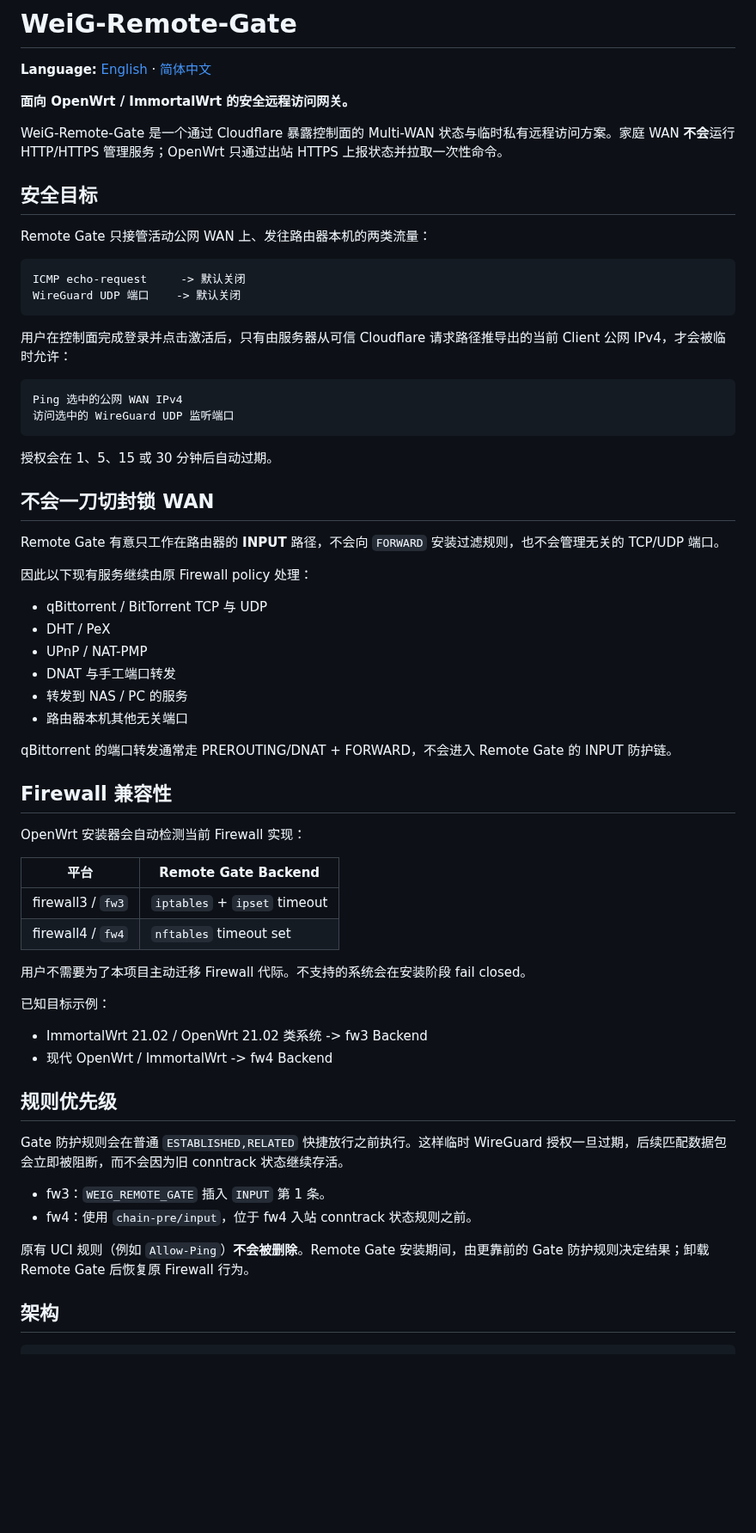
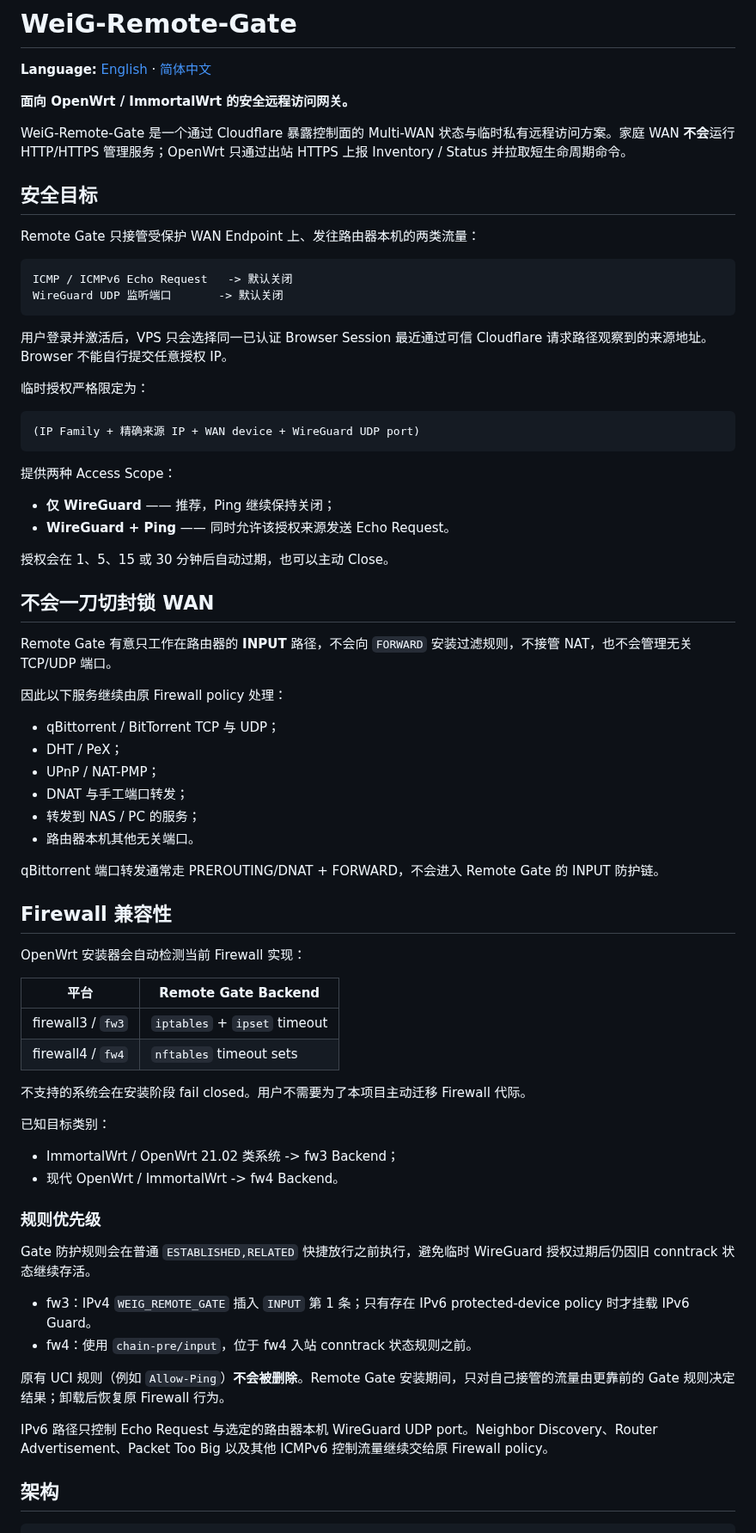
Before and after one commit to weigefenxiang/WeiG-Remote-Gate, a Markdown page: translations/README.zh-CN.md, the part around one of its changes. Shown at 86% size. Rendered like a GitHub page; blank space fills up the shorter version.

````diff
--- a/translations/README.zh-CN.md
+++ b/translations/README.zh-CN.md
@@ -4,40 +4,46 @@
 
 **面向 OpenWrt / ImmortalWrt 的安全远程访问网关。**
 
-WeiG-Remote-Gate 是一个通过 Cloudflare 暴露控制面的 Multi-WAN 状态与临时私有远程访问方案。家庭 WAN **不会**运行 HTTP/HTTPS 管理服务；OpenWrt 只通过出站 HTTPS 上报状态并拉取一次性命令。
+WeiG-Remote-Gate 是一个通过 Cloudflare 暴露控制面的 Multi-WAN 状态与临时私有远程访问方案。家庭 WAN **不会**运行 HTTP/HTTPS 管理服务；OpenWrt 只通过出站 HTTPS 上报 Inventory / Status 并拉取短生命周期命令。
 
 ## 安全目标
 
-Remote Gate 只接管活动公网 WAN 上、发往路由器本机的两类流量：
+Remote Gate 只接管受保护 WAN Endpoint 上、发往路由器本机的两类流量：
 
 ```text
-ICMP echo-request     -> 默认关闭
-WireGuard UDP 端口    -> 默认关闭
+ICMP / ICMPv6 Echo Request   -> 默认关闭
+WireGuard UDP 监听端口       -> 默认关闭
 ```
 
-用户在控制面完成登录并点击激活后，只有由服务器从可信 Cloudflare 请求路径推导出的当前 Client 公网 IPv4，才会被临时允许：
+用户登录并激活后，VPS 只会选择同一已认证 Browser Session 最近通过可信 Cloudflare 请求路径观察到的来源地址。Browser 不能自行提交任意授权 IP。
+
+临时授权严格限定为：
 
 ```text
-Ping 选中的公网 WAN IPv4
-访问选中的 WireGuard UDP 监听端口
+(IP Family + 精确来源 IP + WAN device + WireGuard UDP port)
 ```
 
-授权会在 1、5、15 或 30 分钟后自动过期。
+提供两种 Access Scope：
+
+- **仅 WireGuard** —— 推荐，Ping 继续保持关闭；
+- **WireGuard + Ping** —— 同时允许该授权来源发送 Echo Request。
+
+授权会在 1、5、15 或 30 分钟后自动过期，也可以主动 Close。
 
 ## 不会一刀切封锁 WAN
 
-Remote Gate 有意只工作在路由器的 **INPUT** 路径，不会向 `FORWARD` 安装过滤规则，也不会管理无关的 TCP/UDP 端口。
+Remote Gate 有意只工作在路由器的 **INPUT** 路径，不会向 `FORWARD` 安装过滤规则，不接管 NAT，也不会管理无关 TCP/UDP 端口。
 
-因此以下现有服务继续由原 Firewall policy 处理：
+因此以下服务继续由原 Firewall policy 处理：
 
-- qBittorrent / BitTorrent TCP 与 UDP
-- DHT / PeX
-- UPnP / NAT-PMP
-- DNAT 与手工端口转发
-- 转发到 NAS / PC 的服务
-- 路由器本机其他无关端口
+- qBittorrent / BitTorrent TCP 与 UDP；
+- DHT / PeX；
+- UPnP / NAT-PMP；
+- DNAT 与手工端口转发；
+- 转发到 NAS / PC 的服务；
+- 路由器本机其他无关端口。
 
-qBittorrent 的端口转发通常走 PREROUTING/DNAT + FORWARD，不会进入 Remote Gate 的 INPUT 防护链。
+qBittorrent 端口转发通常走 PREROUTING/DNAT + FORWARD，不会进入 Remote Gate 的 INPUT 防护链。
 
 ## Firewall 兼容性
 
@@ -46,23 +52,25 @@ OpenWrt 安装器会自动检测当前 Firewall 实现：
 | 平台 | Remote Gate Backend |
 | --- | --- |
 | firewall3 / `fw3` | `iptables` + `ipset` timeout |
-| firewall4 / `fw4` | `nftables` timeout set |
+| firewall4 / `fw4` | `nftables` timeout sets |
 
-用户不需要为了本项目主动迁移 Firewall 代际。不支持的系统会在安装阶段 fail closed。
+不支持的系统会在安装阶段 fail closed。用户不需要为了本项目主动迁移 Firewall 代际。
 
-已知目标示例：
+已知目标类别：
 
-- ImmortalWrt 21.02 / OpenWrt 21.02 类系统 -> fw3 Backend
-- 现代 OpenWrt / ImmortalWrt -> fw4 Backend
+- ImmortalWrt / OpenWrt 21.02 类系统 -> fw3 Backend；
+- 现代 OpenWrt / ImmortalWrt -> fw4 Backend。
 
-## 规则优先级
+### 规则优先级
 
-Gate 防护规则会在普通 `ESTABLISHED,RELATED` 快捷放行之前执行。这样临时 WireGuard 授权一旦过期，后续匹配数据包会立即被阻断，而不会因为旧 conntrack 状态继续存活。
+Gate 防护规则会在普通 `ESTABLISHED,RELATED` 快捷放行之前执行，避免临时 WireGuard 授权过期后仍因旧 conntrack 状态继续存活。
 
-- fw3：`WEIG_REMOTE_GATE` 插入 `INPUT` 第 1 条。
+- fw3：IPv4 `WEIG_REMOTE_GATE` 插入 `INPUT` 第 1 条；只有存在 IPv6 protected-device policy 时才挂载 IPv6 Guard。
 - fw4：使用 `chain-pre/input`，位于 fw4 入站 conntrack 状态规则之前。
 
-原有 UCI 规则（例如 `Allow-Ping`）**不会被删除**。Remote Gate 安装期间，由更靠前的 Gate 防护规则决定结果；卸载 Remote Gate 后恢复原 Firewall 行为。
+原有 UCI 规则（例如 `Allow-Ping`）**不会被删除**。Remote Gate 安装期间，只对自己接管的流量由更靠前的 Gate 规则决定结果；卸载后恢复原 Firewall 行为。
+
+IPv6 路径只控制 Echo Request 与选定的路由器本机 WireGuard UDP port。Neighbor Discovery、Router Advertisement、Packet Too Big 以及其他 ICMPv6 控制流量继续交给原 Firewall policy。
 
 ## 架构
 
````
Also changed, not shown: other parts of translations/README.zh-CN.md (+99 -66 lines).
